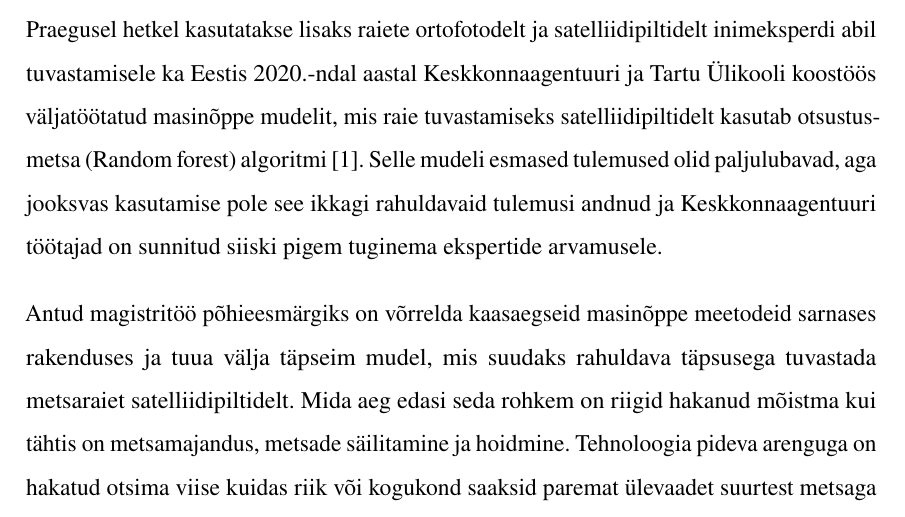
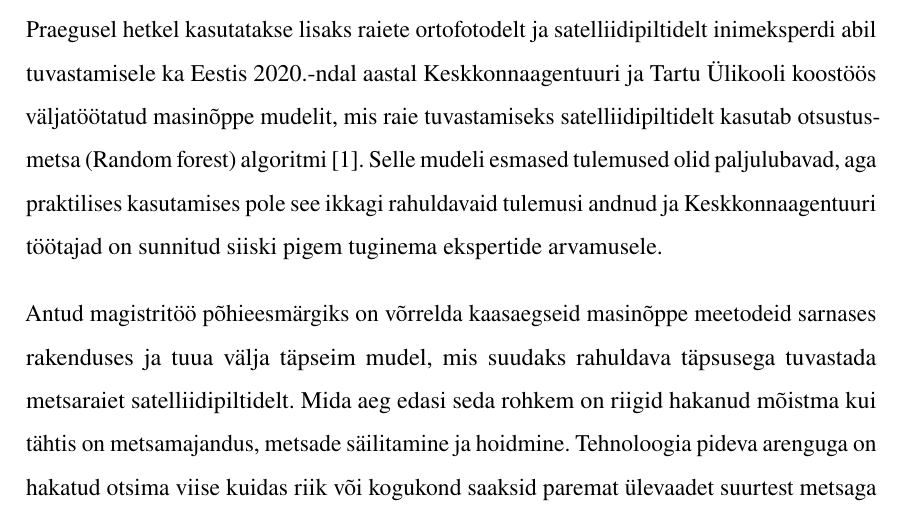
Before and after one commit to KristjanLuik/masters-thesis, a LaTeX thesis (main.tex, which reads chapters/sissejuhatus.tex): part of page 9 of 59, cut so that both start at the same text. Compiled offline with pdfLaTeX.

Commit message:
pisiparandus sõnastuses

```diff
--- a/chapters/sissejuhatus.tex
+++ b/chapters/sissejuhatus.tex
@@ -1,6 +1,6 @@
 Mets katab 51,5\%\footnote{\url{https://www.keskkonnaagentuur.ee/keskkonnaseire-ja-analuusid/mets}} Eesti pindalast ning metsaraiete järelvalve on üks Keskkonnaagentuuri seireülesannetest. Metsa raiumiseks peab Eestis kehtiva korra järgi metsaomanik esitama Keskkonnaametile vastava metsateatise, mille heakskiitmisel on metsaomanikul vastava raie tegemiseks 2 aastat aega. Keskkonnaagentuuri ülesannete hulka kuulub raiete tuvastamine ja kontroll, kas need raied on tehtud kehtiva metsateatise alusel.
 
-Praegusel hetkel kasutatakse lisaks raiete ortofotodelt ja satelliidipiltidelt inimeksperdi abil tuvastamisele ka Eestis 2020.-ndal aastal Keskkonnaagentuuri ja Tartu Ülikooli koostöös väljatöötatud masinõppe mudelit, mis raie tuvastamiseks satelliidipiltidelt kasutab otsustusmetsa (Random forest) algoritmi \cite{TartuUlikooliTeadlased2020}. Selle mudeli esmased tulemused olid paljulubavad, aga jooksvas kasutamise pole see ikkagi rahuldavaid tulemusi andnud ja Keskkonnaagentuuri töötajad on sunnitud siiski pigem tuginema ekspertide arvamusele.
+Praegusel hetkel kasutatakse lisaks raiete ortofotodelt ja satelliidipiltidelt inimeksperdi abil tuvastamisele ka Eestis 2020.-ndal aastal Keskkonnaagentuuri ja Tartu Ülikooli koostöös väljatöötatud masinõppe mudelit, mis raie tuvastamiseks satelliidipiltidelt kasutab otsustusmetsa (Random forest) algoritmi \cite{TartuUlikooliTeadlased2020}. Selle mudeli esmased tulemused olid paljulubavad, aga praktilises kasutamises pole see ikkagi rahuldavaid tulemusi andnud ja Keskkonnaagentuuri töötajad on sunnitud siiski pigem tuginema ekspertide arvamusele.
 
 Antud magistritöö põhieesmärgiks on võrrelda kaasaegseid masinõppe meetodeid sarnases rakenduses ja tuua välja täpseim mudel, mis suudaks rahuldava täpsusega tuvastada metsaraiet satelliidipiltidelt. Mida aeg edasi seda rohkem on riigid hakanud mõistma kui tähtis on metsamajandus, metsade säilitamine ja hoidmine. Tehnoloogia pideva arenguga on hakatud otsima viise kuidas riik või kogukond saaksid paremat ülevaadet suurtest metsaga kaetud aladest. Metsa seireks kasutatakse peamiselt mehitamata õhusõidukeid (Unmanned Aerial Vechicles), maapealseid sensoreid, satelliidipildi töötlust ja vabatahtlike kaasavaid rakendusi (Crowdsourcing Applications) \cite{cheungPerimeterDefense42015}.
 
```
